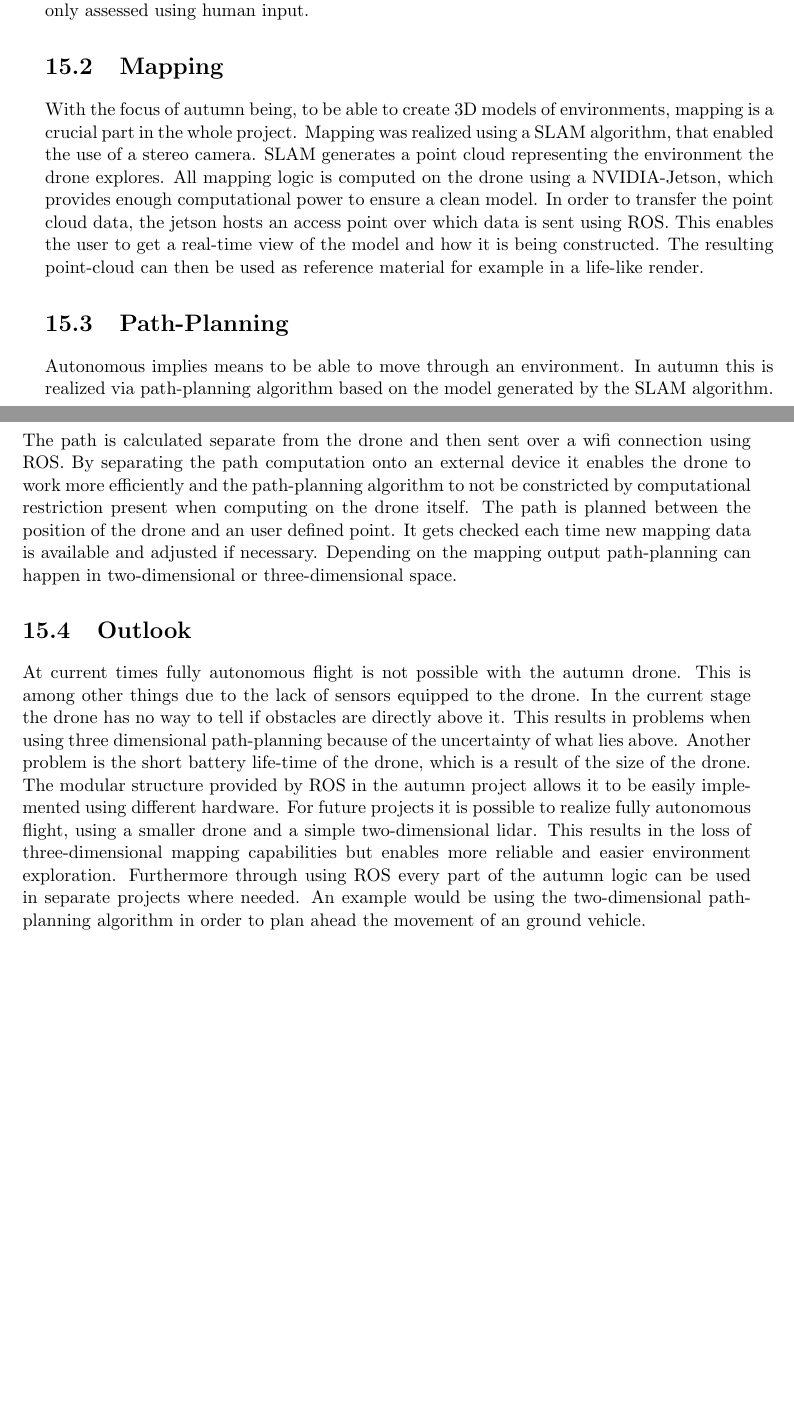
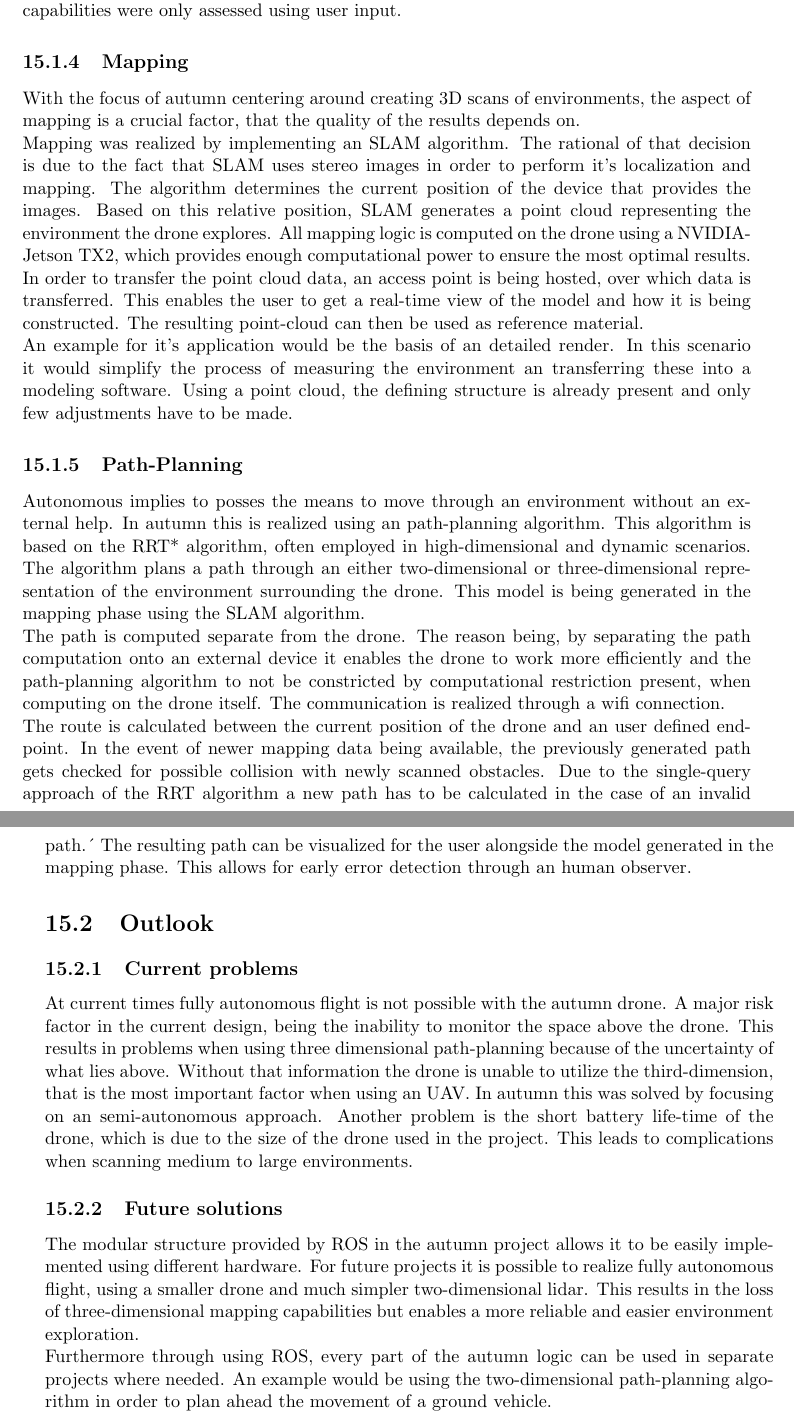
Before and after one commit to LeskovarLukas/Autumn-Doc, a LaTeX thesis (main.tex, which reads sections/conclusion.tex): two parts of pages 80 and 81 of 88 before the commit and two parts of pages 81 and 82 of 89 after it, joined at a grey line, cut so that both start at the same text, the shorter picture padded with empty space. Compiled offline with pdfLaTeX.

Commit message:
conclusio draft 2

```diff
--- a/sections/conclusion.tex
+++ b/sections/conclusion.tex
@@ -4,8 +4,6 @@
 
 \section{Autumn Result}
 
-The objective of the autumn project being a fully autonomous drone to be able to create 3D scans of hard to get to environments. Additionally on basis of the technologies used it is possible to deploy the drone in areas lacking a GPS signal. With these general conditions there was also an effort to keep hardware cost minimal. This leads to the final design of the autumn drone. A stereo camera was chosen due to low cost compared to technologies used for commercial autonomous solutions. The drone used in the autumn project provides for a wide range of possible sensor configuration and a high payload capacity. In the current version of the autumn drone only semi-autonomous flight is supported. Due to the lack of testing possibilities and the risk that accompanies testing autonomous drones, flight capabilities were only assessed using human input.
+\subsection{Goal}
+The objective of the autumn project being a fully autonomous drone, in order to create 3D scans of hard to maneuver environments. Additionally on basis of the technologies used, it is possible to deploy the drone in areas lacking a GPS signal. Technologies realizing these features are already available. In contrast to these commercially available solutions, the autumn project tries to accomplish these feats using a low budget approach.
 
-\section{Mapping}
-With the focus of autumn being, to be able to create 3D models of environments, mapping is a crucial part in the whole project. Mapping was realized using a SLAM algorithm, that enabled the use of a stereo camera.
-SLAM generates a point cloud representing the environment the drone explores. All mapping logic is computed on the drone using a NVIDIA-Jetson, which provides enough computational power to ensure a clean model. In order to transfer the point cloud data, the jetson hosts an access point over which data is sent using ROS. This enables the user to get a real-time view of the model and how it is being constructed. The resulting point-cloud can then be used as reference material for example in a life-like render.
@@ -12,3 +15 @@ SLAM generates a point cloud representing the environment the drone explores. Al
 
-\section{Path-Planning}
-Autonomous implies means to be able to move through an environment. In autumn this is realized via path-planning algorithm based on the model generated by the SLAM algorithm. The path is calculated separate from the drone and then sent over a wifi connection using ROS. By separating the path computation onto an external device it enables the drone to work more efficiently and the path-planning algorithm to not be constricted by computational restriction present when computing on the drone itself. The path is planned between the position of the drone and an user defined point. It gets checked each time new mapping data is available and adjusted if necessary. Depending on the mapping output path-planning can happen in two-dimensional or three-dimensional space.
@@ -15,6 +19,26 @@ Autonomous implies means to be able to move through an environment. In autumn th
+In the current version of the drone only semi-autonomous flight is supported. Due to the lack of testing possibilities and the risk that accompanies testing autonomous drones, flight capabilities were only assessed using user input.
+
+\subsection{Mapping}
+With the focus of autumn centering around creating 3D scans of environments, the aspect of mapping is a crucial factor, that the quality of the results depends on.\newline
+Mapping was realized by implementing an SLAM algorithm. The rational of that decision is due to the fact that SLAM uses stereo images in order to perform it's localization and mapping.
+The algorithm determines the current position of the device that provides the images. Based on this relative position, SLAM generates a point cloud representing the environment the drone explores. All mapping logic is computed on the drone using a NVIDIA-Jetson TX2, which provides enough computational power to ensure the most optimal results. In order to transfer the point cloud data, an access point is being hosted, over which data is transferred. This enables the user to get a real-time view of the model and how it is being constructed. The resulting point-cloud can then be used as reference material.\newline
+An example for it's application would be the basis of an detailed render. In this scenario it would simplify the process of measuring the environment an transferring these into a modeling software. Using a point cloud, the defining structure is already present and only few adjustments have to be made.
+
+\subsection{Path-Planning}
+Autonomous implies to posses the means to move through an environment without an external help. In autumn this is realized using an path-planning algorithm. This algorithm is based on the RRT* algorithm, often employed in high-dimensional and dynamic scenarios. The algorithm plans a path through an either two-dimensional or three-dimensional representation of the environment surrounding the drone. This model is being generated in the mapping phase using the SLAM algorithm.\newline
+The path is computed separate from the drone. The reason being, by separating the path computation onto an external device it enables the drone to work more efficiently and the path-planning algorithm to not be constricted by computational restriction present, when computing on the drone itself. The communication is realized through a wifi connection.\newline
+The route is calculated between the current position of the drone and an user defined end-point. In the event of newer mapping data being available, the previously generated path gets checked for possible collision with newly scanned obstacles. Due to the single-query approach of the RRT algorithm a new path has to be calculated in the case of an invalid path.´
+The resulting path can be visualized for the user alongside the model generated in the mapping phase. This allows for early error detection through an human observer.
 
 \section{Outlook}
-At current times fully autonomous flight is not possible with the autumn drone. This is among other things due to the lack of sensors equipped to the drone. In the current stage the drone has no way to tell if obstacles are directly above it. This results in problems when using three dimensional path-planning because of the uncertainty of what lies above. Another problem is the short battery life-time of the drone, which is a result of the size of the drone.\newline
-The modular structure provided by ROS in the autumn project allows it to be easily implemented using different hardware. For future projects it is possible to realize fully autonomous flight, using a smaller drone and a simple two-dimensional lidar. This results in the loss of three-dimensional mapping capabilities but enables more reliable and easier environment exploration. Furthermore through using ROS every part of the autumn logic can be used in separate projects where needed. An example would be using the two-dimensional path-planning algorithm in order to plan ahead the movement of an ground vehicle.
+
+\subsection{Current problems}
+At current times fully autonomous flight is not possible with the autumn drone. A major risk factor in the current design, being the inability to monitor the space above the drone.  This results in problems when using three dimensional path-planning because of the uncertainty of what lies above. Without that information the drone is unable to utilize the third-dimension, that is the most important factor when using an UAV. In autumn this was solved by focusing on an semi-autonomous approach.
+Another problem is the short battery life-time of the drone, which is due to the size of the drone used in the project. This leads to complications when scanning medium to large environments.
+
+\subsection{Future solutions}
+The modular structure provided by ROS in the autumn project allows it to be easily implemented using different hardware. For future projects it is possible to realize fully autonomous flight, using a smaller drone and much simpler two-dimensional lidar. This results in the loss of three-dimensional mapping capabilities but enables a more reliable and easier environment exploration.\newline
+Furthermore through using ROS, every part of the autumn logic can be used in separate projects where needed.
+An example would be using the two-dimensional path-planning algorithm in order to plan ahead the movement of a ground vehicle.
 
 \filbreak
```
Also changed, not shown: sections/conclusion.tex (8 more changed lines).
